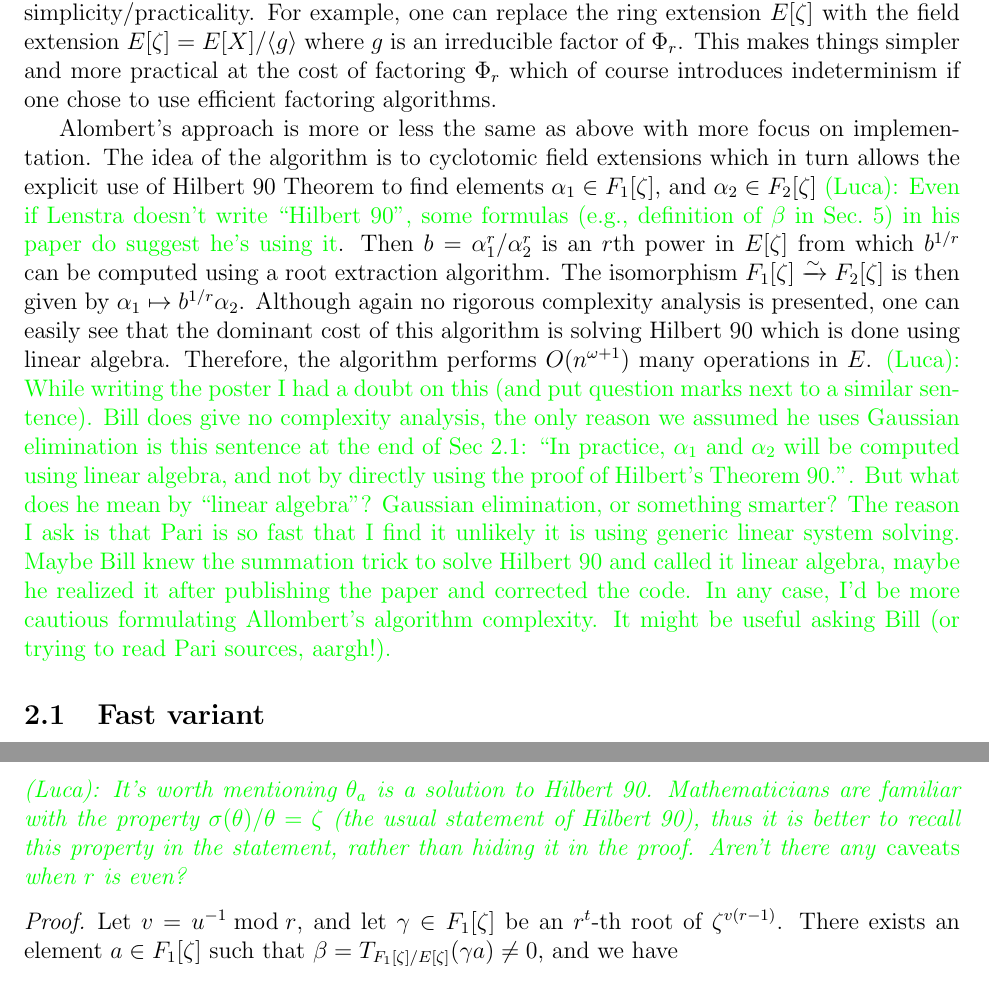
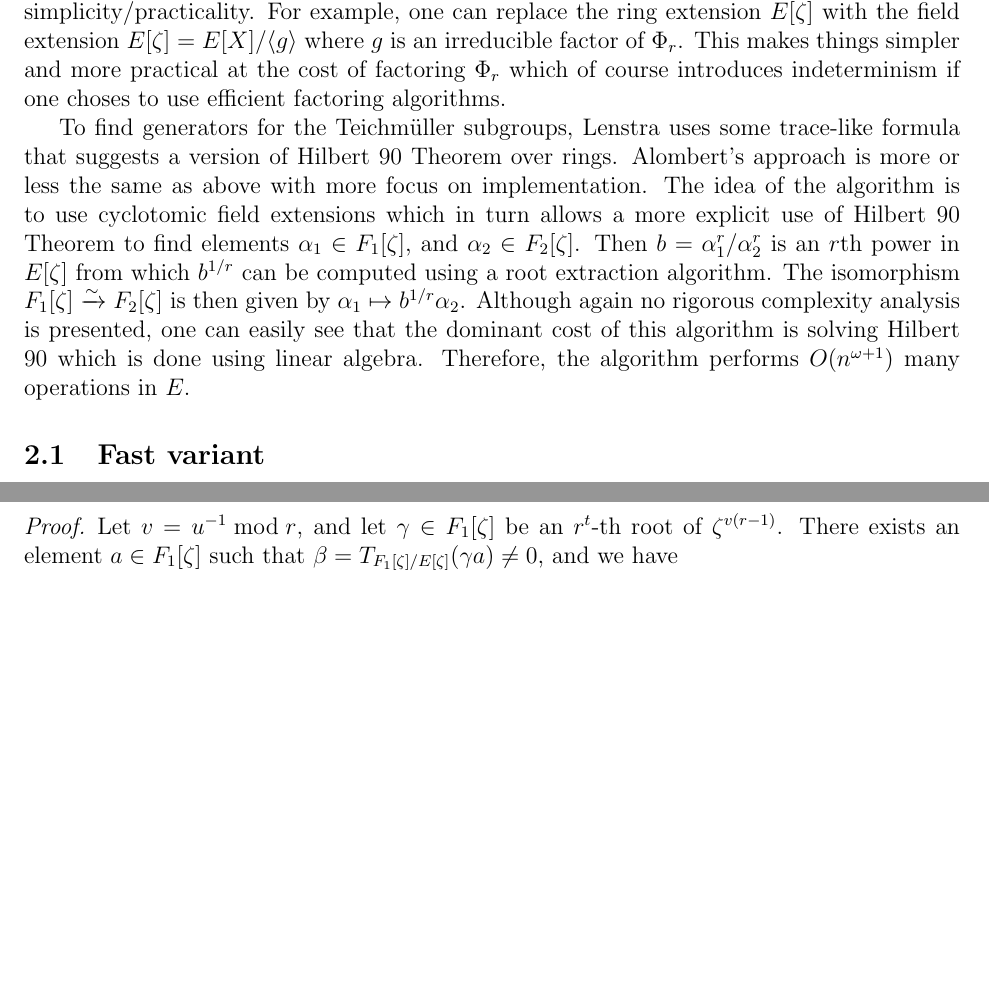
Before and after one commit to defeo/ffisom, a LaTeX paper (ffisom.tex): two parts of pages 6 and 8 of 20 before the commit and two parts of pages 6 and 7 of 19 after it, joined at a grey line, cut so that both start at the same text, the shorter picture padded with empty space. Compiled offline with pdfLaTeX.

Commit message:
minor changes

```diff
--- a/ffisom.tex
+++ b/ffisom.tex
@@ -424,18 +424,18 @@ A more careful look at the above approach suggests a trade-off between determini
 simplicity/practicality. For example, one can replace the ring extension $E[\zeta]$ with the field
 extension $E[\zeta] = E[X] / \ang{g}$ where $g$ is an irreducible factor of $\Phi_r$. This makes
 things simpler and more practical at the cost of factoring $\Phi_r$ which of course introduces
-indeterminism if one chose to use efficient factoring algorithms.
+indeterminism if one choses to use efficient factoring algorithms.
 
-Alombert's approach is more or less the same as above with more focus on implementation. The idea
-of the algorithm is to cyclotomic field extensions which in turn allows the explicit use of Hilbert
-90 Theorem to find elements $\alpha_1 \in F_1[\zeta]$, and $\alpha_2 \in F_2[\zeta]$ \comment[Luca]{Even if Lenstra doesn't write ``Hilbert 90'', some formulas (e.g., definition of $\beta$ in Sec.~5) in his paper do suggest he's using it}. Then $b =
-\alpha_1^r / \alpha_2^r$ is an $r$th power in $E[\zeta]$ from which $b^{1/r}$ can be computed using
-a root extraction algorithm. The isomorphism $F_1[\zeta] \xrightarrow{\sim} F_2[\zeta]$ is then
-given by $\alpha_1 \mapsto b^{1/r}\alpha_2$. Although again no rigorous complexity analysis is
-presented, one can easily see that the dominant cost of this algorithm is solving Hilbert 90 which
-is done using linear algebra. Therefore, the algorithm performs $O(n^{\omega + 1})$ many operations
-in $E$. \comment[Luca]{While writing the poster I had a doubt on this (and put question marks next to a similar sentence). Bill does give no complexity analysis, the only reason we assumed he uses Gaussian elimination is this sentence at the end of Sec~2.1: ``In practice, $\alpha_1$ and $\alpha_2$ will be computed using linear algebra, and not by
-directly using the proof of Hilbert's Theorem 90.''. But what does he mean by ``linear algebra''? Gaussian elimination, or something smarter? The reason I ask is that Pari is so fast that I find it unlikely it is using generic linear system solving. Maybe Bill knew the summation trick to solve Hilbert 90 and called it linear algebra, maybe he realized it after publishing the paper and corrected the code. In any case, I'd be more cautious formulating Allombert's algorithm complexity. It might be useful asking Bill (or trying to read Pari sources, aargh!).}
+To find generators for the Teichm\"{u}ller subgroups, Lenstra uses some trace-like formula that
+suggests a version of Hilbert 90 Theorem over rings. Alombert's approach is more or less the same
+as above with more focus on implementation. The idea of the algorithm is to use cyclotomic field
+extensions which in turn allows a more explicit use of Hilbert 90 Theorem to find elements
+$\alpha_1 \in F_1[\zeta]$, and $\alpha_2 \in F_2[\zeta]$. Then $b = \alpha_1^r / \alpha_2^r$ is an
+$r$th power in $E[\zeta]$ from which $b^{1/r}$ can be computed using a root extraction algorithm.
+The isomorphism $F_1[\zeta] \xrightarrow{\sim} F_2[\zeta]$ is then given by $\alpha_1 \mapsto
+b^{1/r}\alpha_2$. Although again no rigorous complexity analysis is presented, one can easily see
+that the dominant cost of this algorithm is solving Hilbert 90 which is done using linear algebra.
+Therefore, the algorithm performs $O(n^{\omega + 1})$ many operations in $E$.
 
 
 \subsection{Fast variant}
@@ -514,5 +515,4 @@ extensions, and skip some detail computations. We first need the following resul
 	\end{enumerate}
-        \comment[Luca]{It's worth mentioning $\theta_a$ is a solution to Hilbert 90. Mathematicians are familiar with the property $\sigma(\theta)/\theta=\zeta$ (the usual statement of Hilbert 90), thus it is better to recall this property in the statement, rather than hiding it in the proof. Aren't there any \emph{caveats} when $r$ is even?}
 \end{proposition}
 \begin{proof}
 	Let $v = u^{-1} \bmod r$, and let $\gamma \in F_1[\zeta]$ be an $r^t$-th root of $\zeta^{v(r -
```
Also changed, not shown: ffisom.tex (7 more changed lines).
